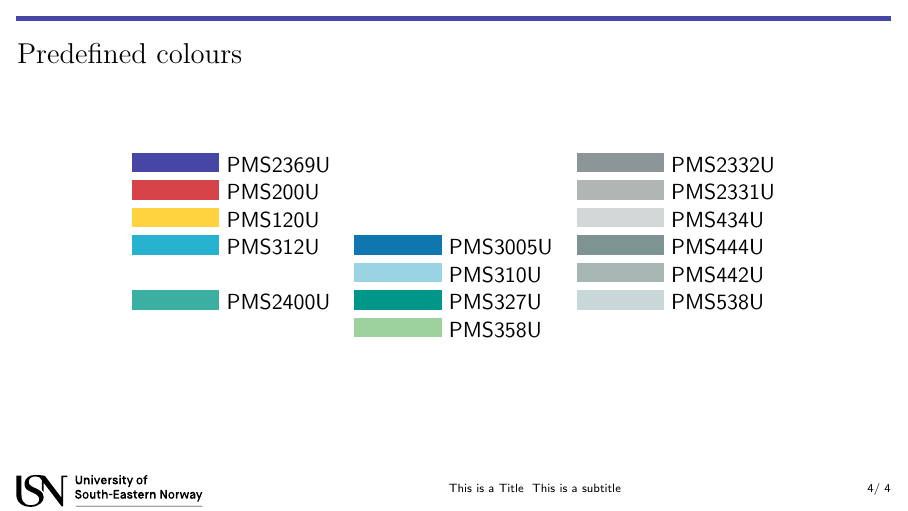
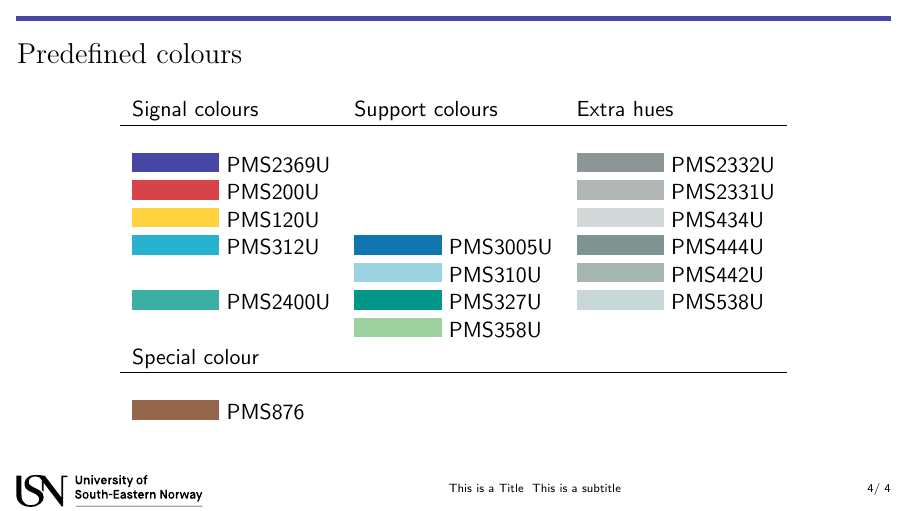
Before and after one commit to USN-latex/USN-Beamer-Template, LaTeX slides (usntemplate.tex): page 6 of 6. Compiled offline with pdfLaTeX.

Commit message:
Add the complete colour table now with copper.

```diff
--- a/usntemplate.tex
+++ b/usntemplate.tex
@@ -78,14 +78,19 @@ Math is typeset like this:
 
 \centering
 
-\begin{tabular}{lll}
-  {\color{PMS2369U}\rule{4em}{2ex}} PMS2369U & &  {\color{PMS2332U}\rule{4em}{2ex}} PMS2332U \\
-  {\color{PMS200U}\rule{4em}{2ex}} PMS200U &  &  {\color{PMS2331U}\rule{4em}{2ex}} PMS2331U \\
-  {\color{PMS120U}\rule{4em}{2ex}} PMS120U &  & {\color{PMS434U}\rule{4em}{2ex}} PMS434U \\
-  {\color{PMS312U}\rule{4em}{2ex}} PMS312U &  {\color{PMS3005U}\rule{4em}{2ex}} PMS3005U & {\color{PMS444U}\rule{4em}{2ex}}  PMS444U \\
-   &   {\color{PMS310U}\rule{4em}{2ex}} PMS310U & {\color{PMS442U}\rule{4em}{2ex}}  PMS442U \\
-  {\color{PMS2400U}\rule{4em}{2ex}} PMS2400U &  {\color{PMS327U}\rule{4em}{2ex}} PMS327U & {\color{PMS538U}\rule{4em}{2ex}}  PMS538U \\
-  &  {\color{PMS358U}\rule{4em}{2ex}} PMS358U  &
+\begin{tabular}{llll}
+  Signal colours                             & Support colours                            & Extra hues                                 \\
+  \hline                                                                                                                               \\
+  {\color{PMS2369U}\rule{4em}{2ex}} PMS2369U &                                            & {\color{PMS2332U}\rule{4em}{2ex}} PMS2332U \\
+  {\color{PMS200U}\rule{4em}{2ex}} PMS200U   &                                            & {\color{PMS2331U}\rule{4em}{2ex}} PMS2331U \\
+  {\color{PMS120U}\rule{4em}{2ex}} PMS120U   &                                            & {\color{PMS434U}\rule{4em}{2ex}} PMS434U   \\
+  {\color{PMS312U}\rule{4em}{2ex}} PMS312U   & {\color{PMS3005U}\rule{4em}{2ex}} PMS3005U & {\color{PMS444U}\rule{4em}{2ex}} PMS444U   \\
+                                             & {\color{PMS310U}\rule{4em}{2ex}} PMS310U   & {\color{PMS442U}\rule{4em}{2ex}} PMS442U   \\
+  {\color{PMS2400U}\rule{4em}{2ex}} PMS2400U & {\color{PMS327U}\rule{4em}{2ex}} PMS327U   & {\color{PMS538U}\rule{4em}{2ex}} PMS538U   \\
+                                             & {\color{PMS358U}\rule{4em}{2ex}} PMS358U   &                                            \\
+  Special colour                             &                                            &                                            \\
+  \hline                                                                                                                               \\
+  {\color{PMS876}\rule{4em}{2ex}} PMS876     &                                            &
 \end{tabular}
 
 \end{frame}
```
